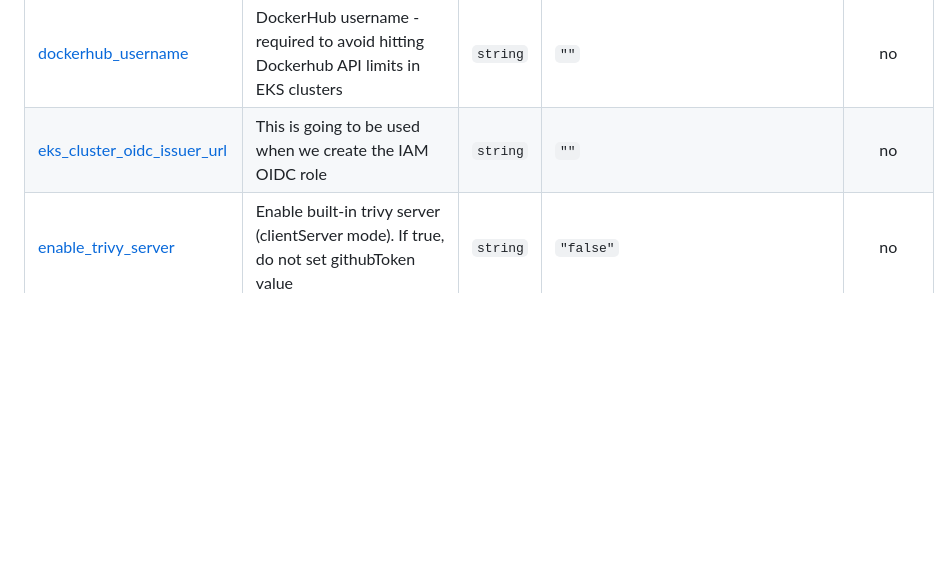
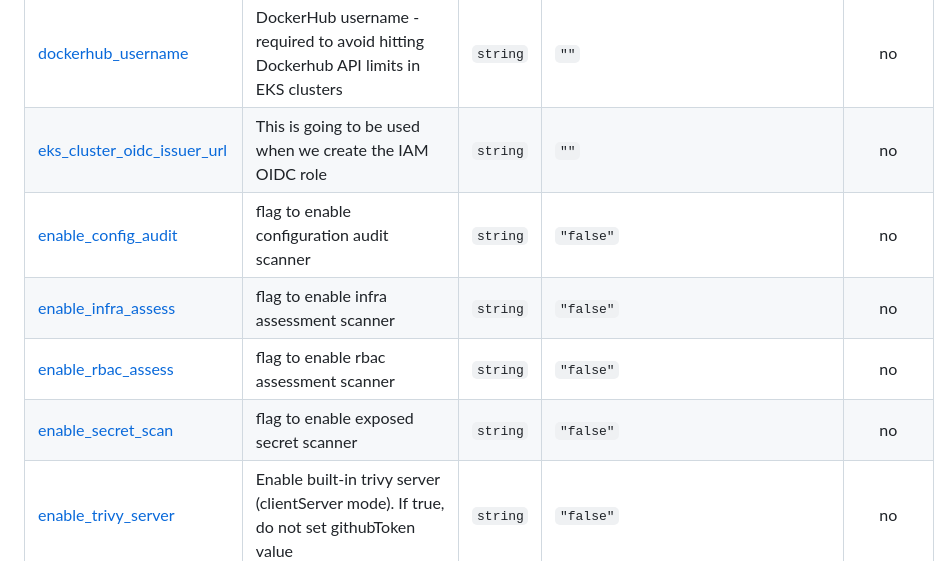
Before and after one commit to ministryofjustice/cloud-platform-terraform-trivy-operator, a Markdown page: README.md, the part around the change. Drawn GitHub-style; blank space fills up the shorter version.

Commit message:
terraform-docs: automated action

```diff
--- a/README.md
+++ b/README.md
@@ -59,6 +59,10 @@ See the [examples/](examples/) folder for more information.
 | <a name="input_dockerhub_password"></a> [dockerhub\_password](#input\_dockerhub\_password) | DockerHub password - required to avoid hitting Dockerhub API limits in EKS clusters | `string` | `""` | no |
 | <a name="input_dockerhub_username"></a> [dockerhub\_username](#input\_dockerhub\_username) | DockerHub username - required to avoid hitting Dockerhub API limits in EKS clusters | `string` | `""` | no |
 | <a name="input_eks_cluster_oidc_issuer_url"></a> [eks\_cluster\_oidc\_issuer\_url](#input\_eks\_cluster\_oidc\_issuer\_url) | This is going to be used when we create the IAM OIDC role | `string` | `""` | no |
+| <a name="input_enable_config_audit"></a> [enable\_config\_audit](#input\_enable\_config\_audit) | flag to enable configuration audit scanner | `string` | `"false"` | no |
+| <a name="input_enable_infra_assess"></a> [enable\_infra\_assess](#input\_enable\_infra\_assess) | flag to enable infra assessment scanner | `string` | `"false"` | no |
+| <a name="input_enable_rbac_assess"></a> [enable\_rbac\_assess](#input\_enable\_rbac\_assess) | flag to enable rbac assessment scanner | `string` | `"false"` | no |
+| <a name="input_enable_secret_scan"></a> [enable\_secret\_scan](#input\_enable\_secret\_scan) | flag to enable exposed secret scanner | `string` | `"false"` | no |
 | <a name="input_enable_trivy_server"></a> [enable\_trivy\_server](#input\_enable\_trivy\_server) | Enable built-in trivy server (clientServer mode). If true, do not set githubToken value | `string` | `"false"` | no |
 | <a name="input_github_token"></a> [github\_token](#input\_github\_token) | GitHub Personal Access Token | `string` | `""` | no |
 | <a name="input_job_concurrency_limit"></a> [job\_concurrency\_limit](#input\_job\_concurrency\_limit) | Sets the maximum value for concurrent report jobs | `number` | `10` | no |
```
